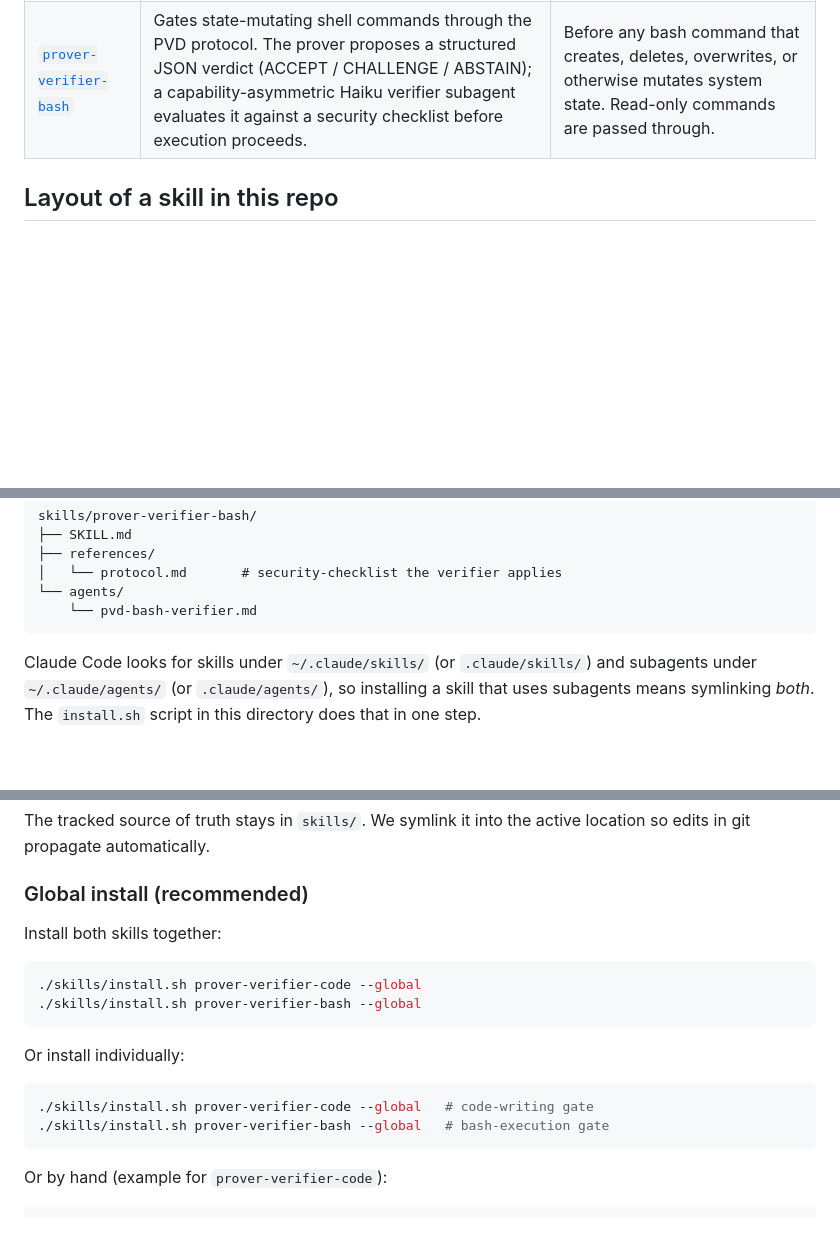
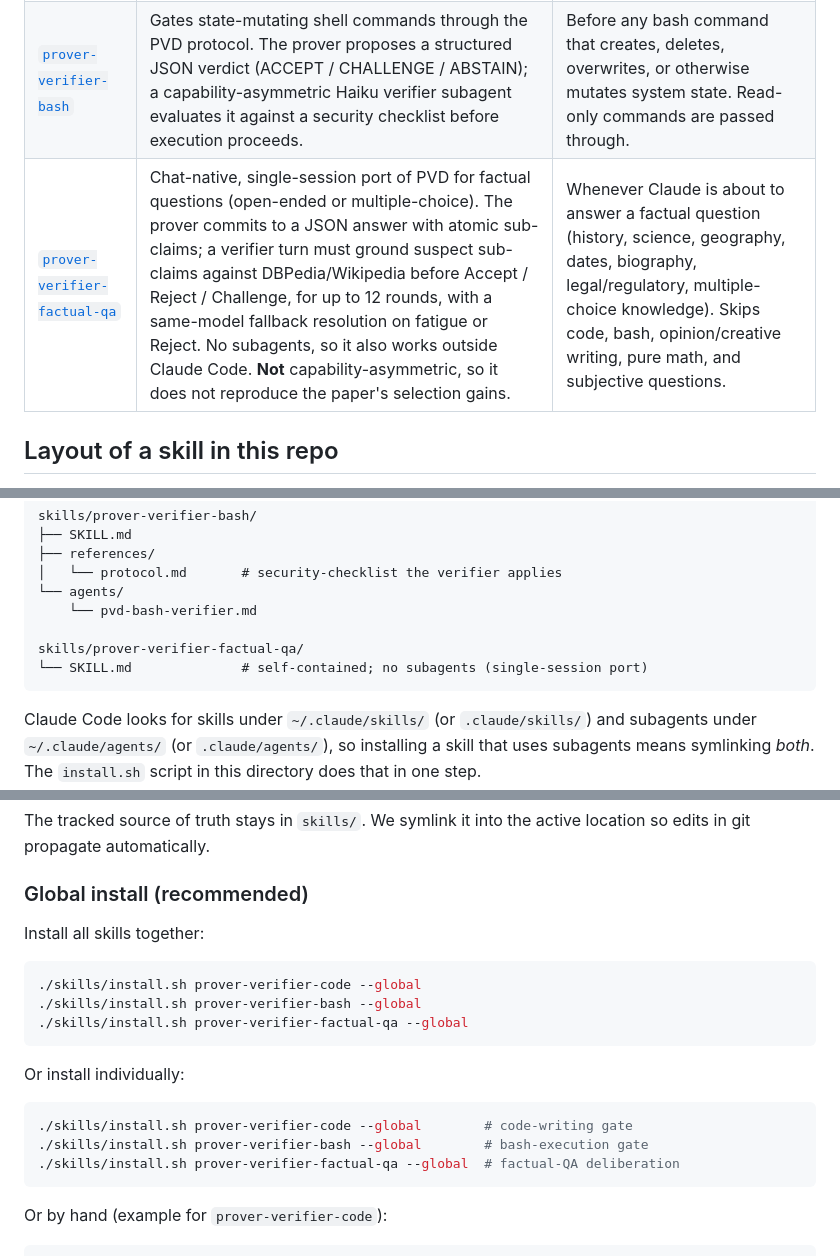
Before and after one commit to jsedoc/prover-verifier-deliberation, a Markdown page: skills/README.md, 3 parts joined by grey strips. Rendered like a GitHub page; blank space fills up the shorter version.

````diff
--- a/skills/README.md
+++ b/skills/README.md
@@ -10,6 +10,7 @@ depend on, authored as part of this project.
 |---|---|---|
 | [`prover-verifier-code`](prover-verifier-code/SKILL.md) | Runs the paper's Prover–Verifier Deliberation protocol on code you're about to write. The prover (main session, Sonnet 4.6) spawns a Haiku 4.5 verifier subagent for up to 12 rounds; on fatigue it escalates to Opus 4.7. | Whenever Claude is about to write or substantially modify code (≥10 LOC, non-trivial). Skips docs, renames, formatting. |
 | [`prover-verifier-bash`](prover-verifier-bash/SKILL.md) | Gates state-mutating shell commands through the PVD protocol. The prover proposes a structured JSON verdict (ACCEPT / CHALLENGE / ABSTAIN); a capability-asymmetric Haiku verifier subagent evaluates it against a security checklist before execution proceeds. | Before any bash command that creates, deletes, overwrites, or otherwise mutates system state. Read-only commands are passed through. |
+| [`prover-verifier-factual-qa`](prover-verifier-factual-qa/SKILL.md) | Chat-native, single-session port of PVD for factual questions (open-ended or multiple-choice). The prover commits to a JSON answer with atomic sub-claims; a verifier turn must ground suspect sub-claims against DBPedia/Wikipedia before Accept / Reject / Challenge, for up to 12 rounds, with a same-model fallback resolution on fatigue or Reject. No subagents, so it also works outside Claude Code. **Not** capability-asymmetric, so it does not reproduce the paper's selection gains. | Whenever Claude is about to answer a factual question (history, science, geography, dates, biography, legal/regulatory, multiple-choice knowledge). Skips code, bash, opinion/creative writing, pure math, and subjective questions. |
 
 ## Layout of a skill in this repo
 
@@ -29,6 +30,9 @@ skills/prover-verifier-bash/
 │   └── protocol.md       # security-checklist the verifier applies
 └── agents/
     └── pvd-bash-verifier.md
+
+skills/prover-verifier-factual-qa/
+└── SKILL.md              # self-contained; no subagents (single-session port)
 ```
 
 Claude Code looks for skills under `~/.claude/skills/` (or `.claude/skills/`)
@@ -50,18 +54,20 @@ location so edits in git propagate automatically.
 
 ### Global install (recommended)
 
-Install both skills together:
+Install all skills together:
 
 ```bash
 ./skills/install.sh prover-verifier-code --global
 ./skills/install.sh prover-verifier-bash --global
+./skills/install.sh prover-verifier-factual-qa --global
 ```
 
 Or install individually:
 
 ```bash
-./skills/install.sh prover-verifier-code --global   # code-writing gate
-./skills/install.sh prover-verifier-bash --global   # bash-execution gate
+./skills/install.sh prover-verifier-code --global        # code-writing gate
+./skills/install.sh prover-verifier-bash --global        # bash-execution gate
+./skills/install.sh prover-verifier-factual-qa --global  # factual-QA deliberation
 ```
 
 Or by hand (example for `prover-verifier-code`):
````
Also changed, not shown: skills/prover-verifier-factual-qa/SKILL.md (added, +299 -0 lines).
